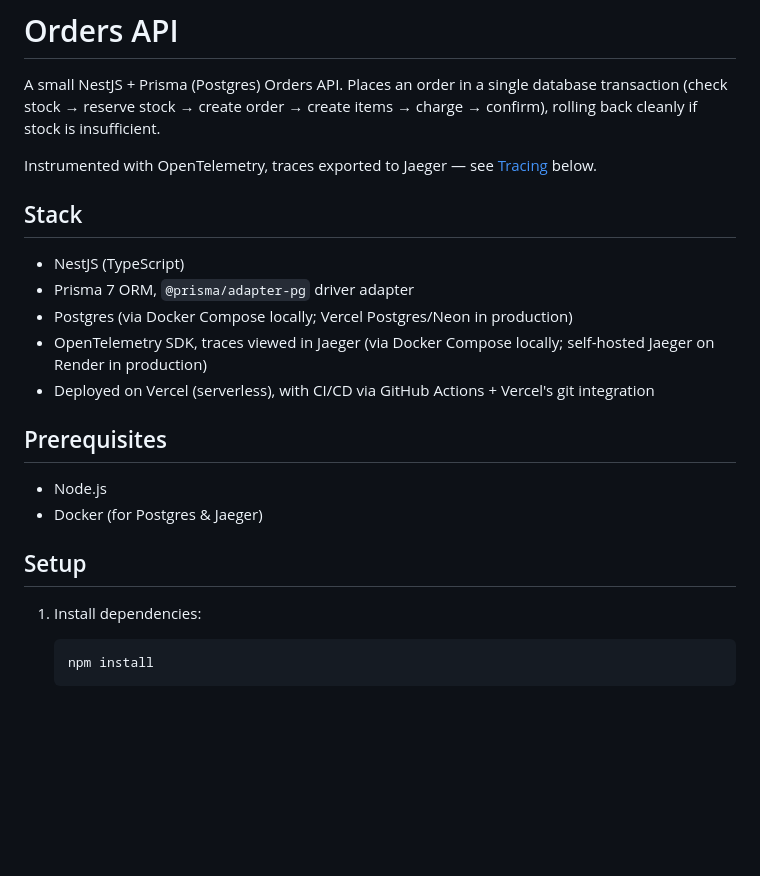
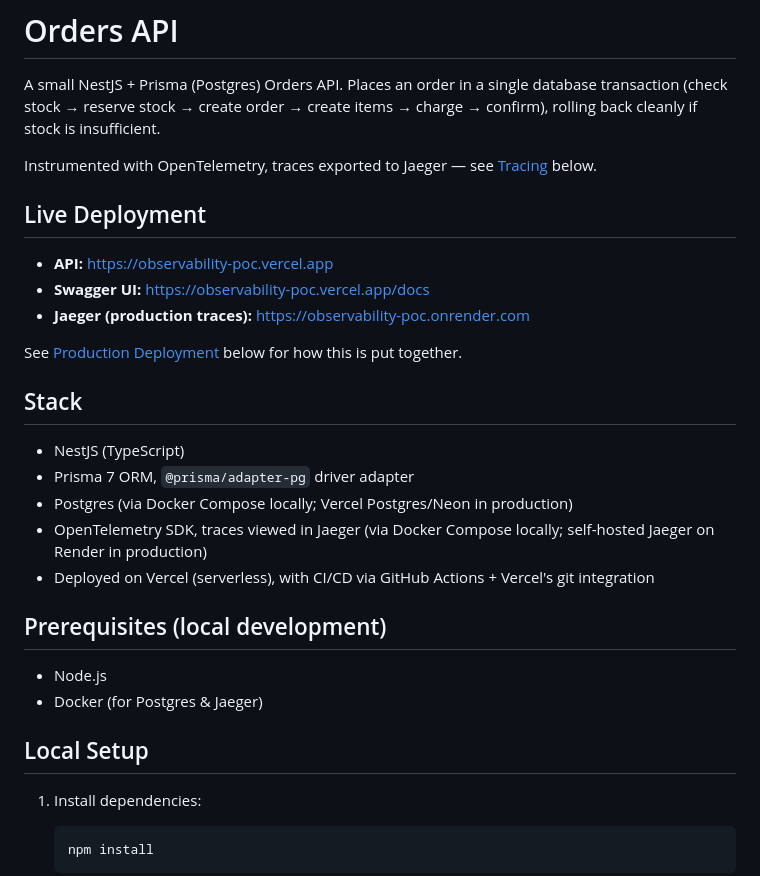
Before and after one commit to anasmohamed05221/Observability-POC, a Markdown page: README.md, the part around one of its changes. Rendered like a GitHub page; blank space fills up the shorter version.

```diff
--- a/README.md
+++ b/README.md
@@ -4,7 +4,16 @@ A small NestJS + Prisma (Postgres) Orders API. Places an order in a single datab
 transaction (check stock → reserve stock → create order → create items → charge → confirm),
 rolling back cleanly if stock is insufficient.
 
-Instrumented with OpenTelemetry, traces exported to Jaeger — see [Tracing](#tracing) below.
+Instrumented with OpenTelemetry, traces exported to Jaeger — see [Tracing](#local-tracing-jaeger)
+below.
+
+## Live Deployment
+
+- **API:** https://observability-poc.vercel.app
+- **Swagger UI:** https://observability-poc.vercel.app/docs
+- **Jaeger (production traces):** https://observability-poc.onrender.com
+
+See [Production Deployment](#production-deployment) below for how this is put together.
 
 ## Stack
 
@@ -15,12 +24,12 @@ Instrumented with OpenTelemetry, traces exported to Jaeger — see [Tracing](#tr
   Render in production)
 - Deployed on Vercel (serverless), with CI/CD via GitHub Actions + Vercel's git integration
 
-## Prerequisites
+## Prerequisites (local development)
 
 - Node.js
 - Docker (for Postgres & Jaeger)
 
-## Setup
+## Local Setup
 
 1. Install dependencies:
 
```
Also changed, not shown: other parts of README.md (+18 -15 lines).
